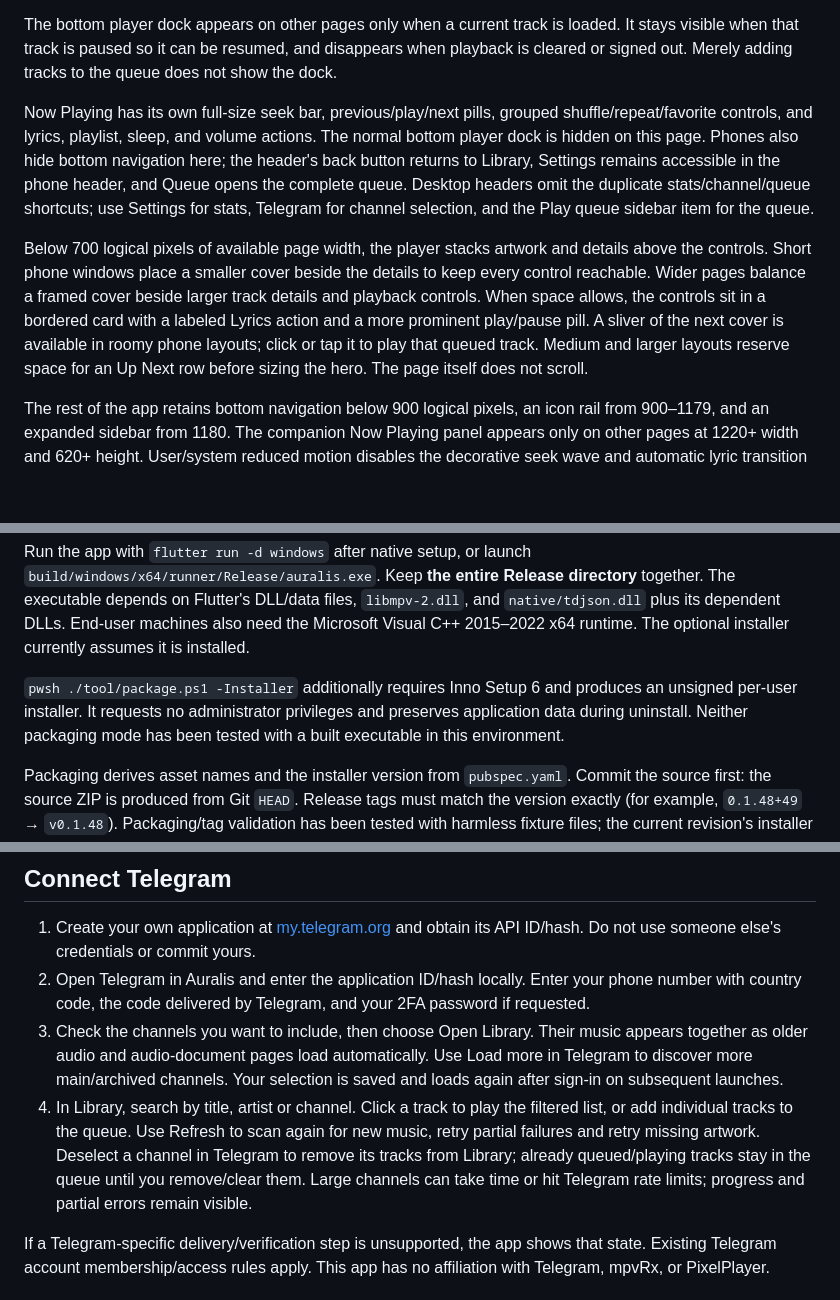
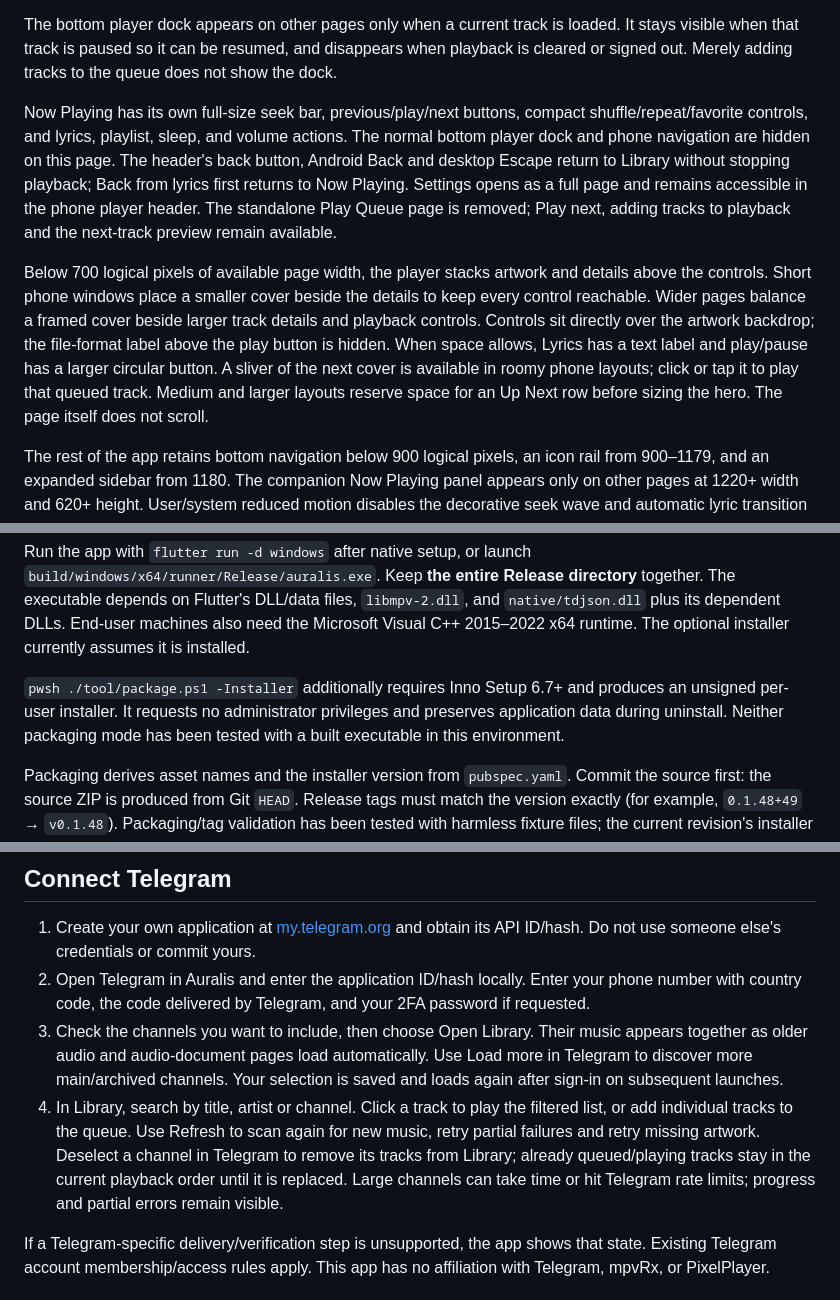
Before and after one commit to Chowdhury-Siam/Auralis, a Markdown page: docs/GUIDE.md, 3 parts joined by grey strips. Drawn GitHub-style; blank space fills up the shorter version.

Commit message:
Small bug fixes: docs/GUIDE.md

```diff
--- a/docs/GUIDE.md
+++ b/docs/GUIDE.md
@@ -60,9 +60,9 @@ The bottom seek line has an independently drawn traveling wave on its played por
 
 The bottom player dock appears on other pages only when a current track is loaded. It stays visible when that track is paused so it can be resumed, and disappears when playback is cleared or signed out. Merely adding tracks to the queue does not show the dock.
 
-Now Playing has its own full-size seek bar, previous/play/next pills, grouped shuffle/repeat/favorite controls, and lyrics, playlist, sleep, and volume actions. The normal bottom player dock is hidden on this page. Phones also hide bottom navigation here; the header's back button returns to Library, Settings remains accessible in the phone header, and Queue opens the complete queue. Desktop headers omit the duplicate stats/channel/queue shortcuts; use Settings for stats, Telegram for channel selection, and the Play queue sidebar item for the queue.
+Now Playing has its own full-size seek bar, previous/play/next buttons, compact shuffle/repeat/favorite controls, and lyrics, playlist, sleep, and volume actions. The normal bottom player dock and phone navigation are hidden on this page. The header's back button, Android Back and desktop Escape return to Library without stopping playback; Back from lyrics first returns to Now Playing. Settings opens as a full page and remains accessible in the phone player header. The standalone Play Queue page is removed; Play next, adding tracks to playback and the next-track preview remain available.
 
-Below 700 logical pixels of available page width, the player stacks artwork and details above the controls. Short phone windows place a smaller cover beside the details to keep every control reachable. Wider pages balance a framed cover beside larger track details and playback controls. When space allows, the controls sit in a bordered card with a labeled Lyrics action and a more prominent play/pause pill. A sliver of the next cover is available in roomy phone layouts; click or tap it to play that queued track. Medium and larger layouts reserve space for an Up Next row before sizing the hero. The page itself does not scroll.
+Below 700 logical pixels of available page width, the player stacks artwork and details above the controls. Short phone windows place a smaller cover beside the details to keep every control reachable. Wider pages balance a framed cover beside larger track details and playback controls. Controls sit directly over the artwork backdrop; the file-format label above the play button is hidden. When space allows, Lyrics has a text label and play/pause has a larger circular button. A sliver of the next cover is available in roomy phone layouts; click or tap it to play that queued track. Medium and larger layouts reserve space for an Up Next row before sizing the hero. The page itself does not scroll.
 
 The rest of the app retains bottom navigation below 900 logical pixels, an icon rail from 900–1179, and an expanded sidebar from 1180. The companion Now Playing panel appears only on other pages at 1220+ width and 620+ height. User/system reduced motion disables the decorative seek wave and automatic lyric transition blur.
 
@@ -110,7 +110,7 @@ The workflow also retains Flutter SDK and locked Pub package caching, and now ca
 
 Run the app with `flutter run -d windows` after native setup, or launch `build/windows/x64/runner/Release/auralis.exe`. Keep **the entire Release directory** together. The executable depends on Flutter's DLL/data files, `libmpv-2.dll`, and `native/tdjson.dll` plus its dependent DLLs. End-user machines also need the Microsoft Visual C++ 2015–2022 x64 runtime. The optional installer currently assumes it is installed.
 
-`pwsh ./tool/package.ps1 -Installer` additionally requires Inno Setup 6 and produces an unsigned per-user installer. It requests no administrator privileges and preserves application data during uninstall. Neither packaging mode has been tested with a built executable in this environment.
+`pwsh ./tool/package.ps1 -Installer` additionally requires Inno Setup 6.7+ and produces an unsigned per-user installer. It requests no administrator privileges and preserves application data during uninstall. Neither packaging mode has been tested with a built executable in this environment.
 
 Packaging derives asset names and the installer version from `pubspec.yaml`. Commit the source first: the source ZIP is produced from Git `HEAD`. Release tags must match the version exactly (for example, `0.1.48+49` → `v0.1.48`). Packaging/tag validation has been tested with harmless fixture files; the current revision's installer compilation/installation is still outstanding.
 
@@ -119,7 +119,7 @@ Packaging derives asset names and the installer version from `pubspec.yaml`. Com
 1. Create your own application at [my.telegram.org](https://my.telegram.org) and obtain its API ID/hash. Do not use someone else's credentials or commit yours.
 2. Open Telegram in Auralis and enter the application ID/hash locally. Enter your phone number with country code, the code delivered by Telegram, and your 2FA password if requested.
 3. Check the channels you want to include, then choose Open Library. Their music appears together as older audio and audio-document pages load automatically. Use Load more in Telegram to discover more main/archived channels. Your selection is saved and loads again after sign-in on subsequent launches.
-4. In Library, search by title, artist or channel. Click a track to play the filtered list, or add individual tracks to the queue. Use Refresh to scan again for new music, retry partial failures and retry missing artwork. Deselect a channel in Telegram to remove its tracks from Library; already queued/playing tracks stay in the queue until you remove/clear them. Large channels can take time or hit Telegram rate limits; progress and partial errors remain visible.
+4. In Library, search by title, artist or channel. Click a track to play the filtered list, or add individual tracks to the queue. Use Refresh to scan again for new music, retry partial failures and retry missing artwork. Deselect a channel in Telegram to remove its tracks from Library; already queued/playing tracks stay in the current playback order until it is replaced. Large channels can take time or hit Telegram rate limits; progress and partial errors remain visible.
 
 If a Telegram-specific delivery/verification step is unsupported, the app shows that state. Existing Telegram account membership/access rules apply. This app has no affiliation with Telegram, mpvRx, or PixelPlayer.
 
```
